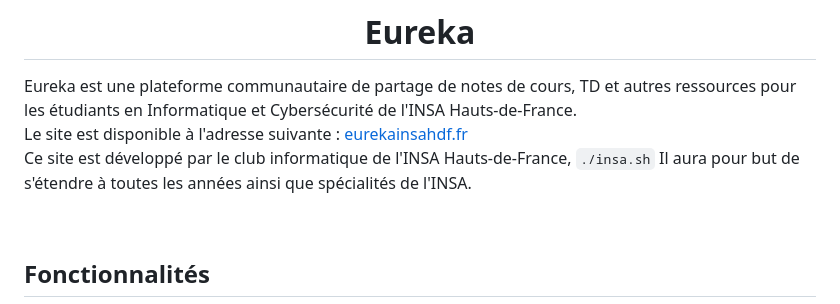
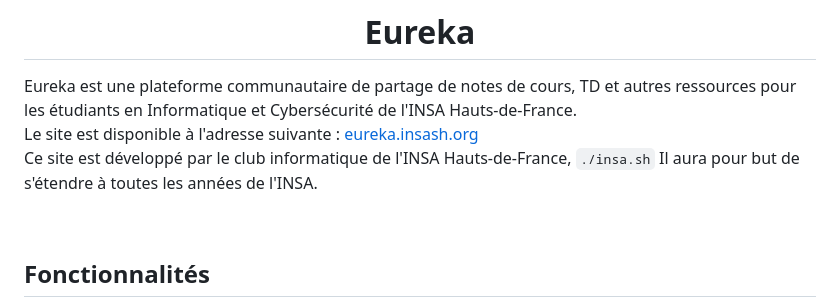
Before and after one commit to bastub/eureka, a Markdown page: README.md, the part around the change. Drawn GitHub-style.

```diff
--- a/README.md
+++ b/README.md
@@ -5,9 +5,9 @@
 </center>
 
 Eureka est une plateforme communautaire de partage de notes de cours, TD et autres ressources pour les étudiants en Informatique et Cybersécurité de l'INSA Hauts-de-France.
-Le site est disponible à l'adresse suivante : [eurekainsahdf.fr](https://eurekainsahdf.fr)
+Le site est disponible à l'adresse suivante : [eureka.insash.org](https://eureka.insash.org/)
 Ce site est développé par le club informatique de l'INSA Hauts-de-France, `./insa.sh`
-Il aura pour but de s'étendre à toutes les années ainsi que spécialités de l'INSA.
+Il aura pour but de s'étendre à toutes les années de l'INSA.
 
 <br>
 
```
